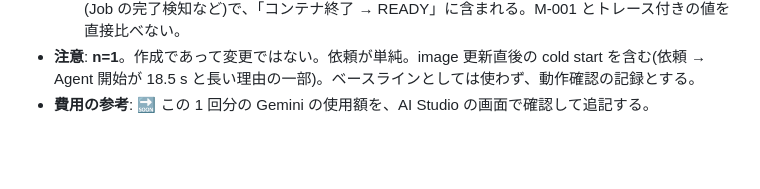
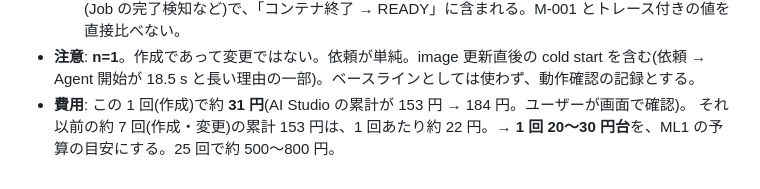
Before and after one commit to k-kanke/ai-app-platform, a Markdown page: docs/measurements/log.md, the part around the change. Drawn GitHub-style; blank space fills up the shorter version.

Commit message:
measurement: record cost per run (M-007)
Co-Authored-By: Claude Sonnet 5.5 <noreply@anthropic.com>

```diff
--- a/docs/measurements/log.md
+++ b/docs/measurements/log.md
@@ -118,4 +118,5 @@
   4. **定義の違いに注意**: M-001 の「テスト」(4〜6 s)は、TESTING の通知から STARTING まで(コンテナ内のテスト + Job 完了を Control Plane が検知するまでの時間 + 終了処理)。
      トレースの「プラットフォーム側のテスト」(0.6 s)は**コンテナの中だけ**。残りの数秒は、コンテナの外の待ち(Job の完了検知など)で、「コンテナ終了 → READY」に含まれる。M-001 とトレース付きの値を直接比べない。
 - **注意**: **n=1**。作成であって変更ではない。依頼が単純。image 更新直後の cold start を含む(依頼 → Agent 開始が 18.5 s と長い理由の一部)。ベースラインとしては使わず、動作確認の記録とする。
-- **費用の参考**: 🔜 この 1 回分の Gemini の使用額を、AI Studio の画面で確認して追記する。
+- **費用**: この 1 回(作成)で約 **31 円**(AI Studio の累計が 153 円 → 184 円。ユーザーが画面で確認)。
+  それ以前の約 7 回(作成・変更)の累計 153 円は、1 回あたり約 22 円。→ **1 回 20〜30 円台**を、ML1 の予算の目安にする。25 回で約 500〜800 円。
```
